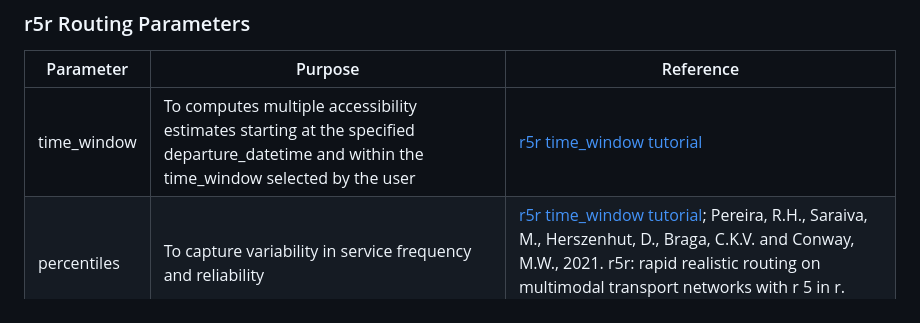
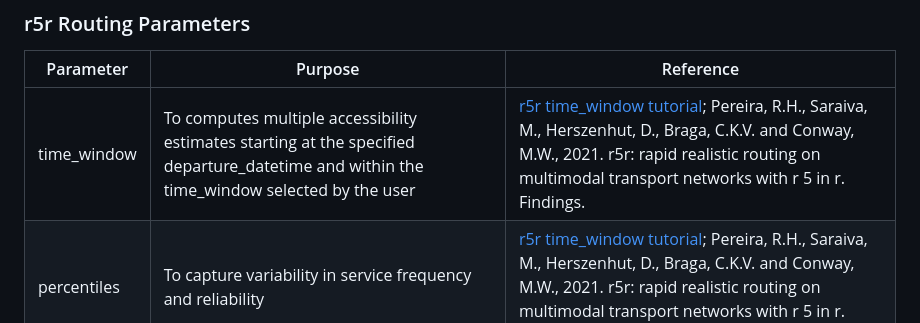
Before and after one commit to christychoicc/Dissertation_Data, a Markdown page: README.md, the part around the change. GitHub-like rendering.

Commit message:
Revise reference in README
Updated the reference for the 'time_window' parameter to include additional citations.

```diff
--- a/README.md
+++ b/README.md
@@ -23,5 +23,5 @@
 ### r5r Routing Parameters
 |Parameter|Purpose|Reference|
 |---|---|---|
-|time_window|To computes multiple accessibility estimates starting at the specified departure_datetime and within the time_window selected by the user|[r5r time_window tutorial](https://rdrr.io/cran/r5r/f/vignettes/time_window.Rmd)|
+|time_window|To computes multiple accessibility estimates starting at the specified departure_datetime and within the time_window selected by the user|[r5r time_window tutorial](https://rdrr.io/cran/r5r/f/vignettes/time_window.Rmd); Pereira, R.H., Saraiva, M., Herszenhut, D., Braga, C.K.V. and Conway, M.W., 2021. r5r: rapid realistic routing on multimodal transport networks with r 5 in r. Findings.|
 |percentiles|To capture variability in service frequency and reliability|[r5r time_window tutorial](https://rdrr.io/cran/r5r/f/vignettes/time_window.Rmd); Pereira, R.H., Saraiva, M., Herszenhut, D., Braga, C.K.V. and Conway, M.W., 2021. r5r: rapid realistic routing on multimodal transport networks with r 5 in r. Findings.|
```
